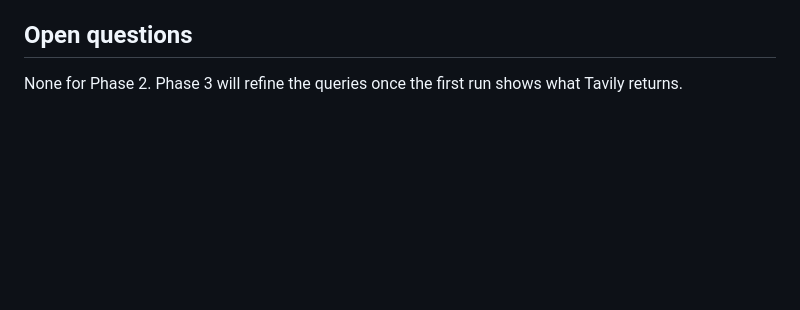
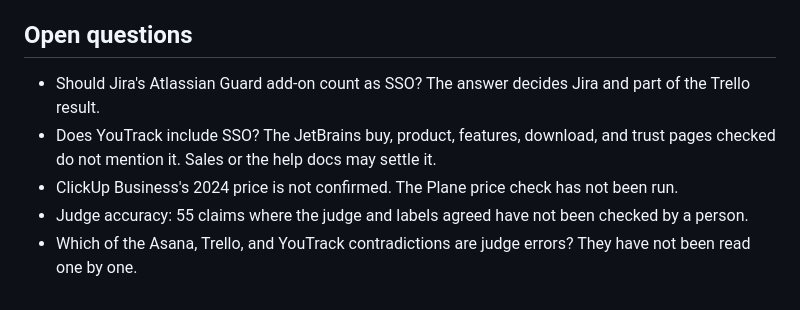
Before and after one commit to ravishastri/Search-product-comparison, a Markdown page: PROGRESS.md, the part around the change. Rendered like a GitHub page; blank space fills up the shorter version.

Commit message:
PROGRESS: replace the outdated open-questions entry with current open questions
Co-Authored-By: Claude Haiku 5.5 <noreply@anthropic.com>

```diff
--- a/PROGRESS.md
+++ b/PROGRESS.md
@@ -137,4 +137,8 @@ The assignment asks for a record of how the project was built: chat history, ses
 
 ## Open questions
 
-None for Phase 2. Phase 3 will refine the queries once the first run shows what Tavily returns.
+- Should Jira's Atlassian Guard add-on count as SSO? The answer decides Jira and part of the Trello result.
+- Does YouTrack include SSO? The JetBrains buy, product, features, download, and trust pages checked do not mention it. Sales or the help docs may settle it.
+- ClickUp Business's 2024 price is not confirmed. The Plane price check has not been run.
+- Judge accuracy: 55 claims where the judge and labels agreed have not been checked by a person.
+- Which of the Asana, Trello, and YouTrack contradictions are judge errors? They have not been read one by one.
```
